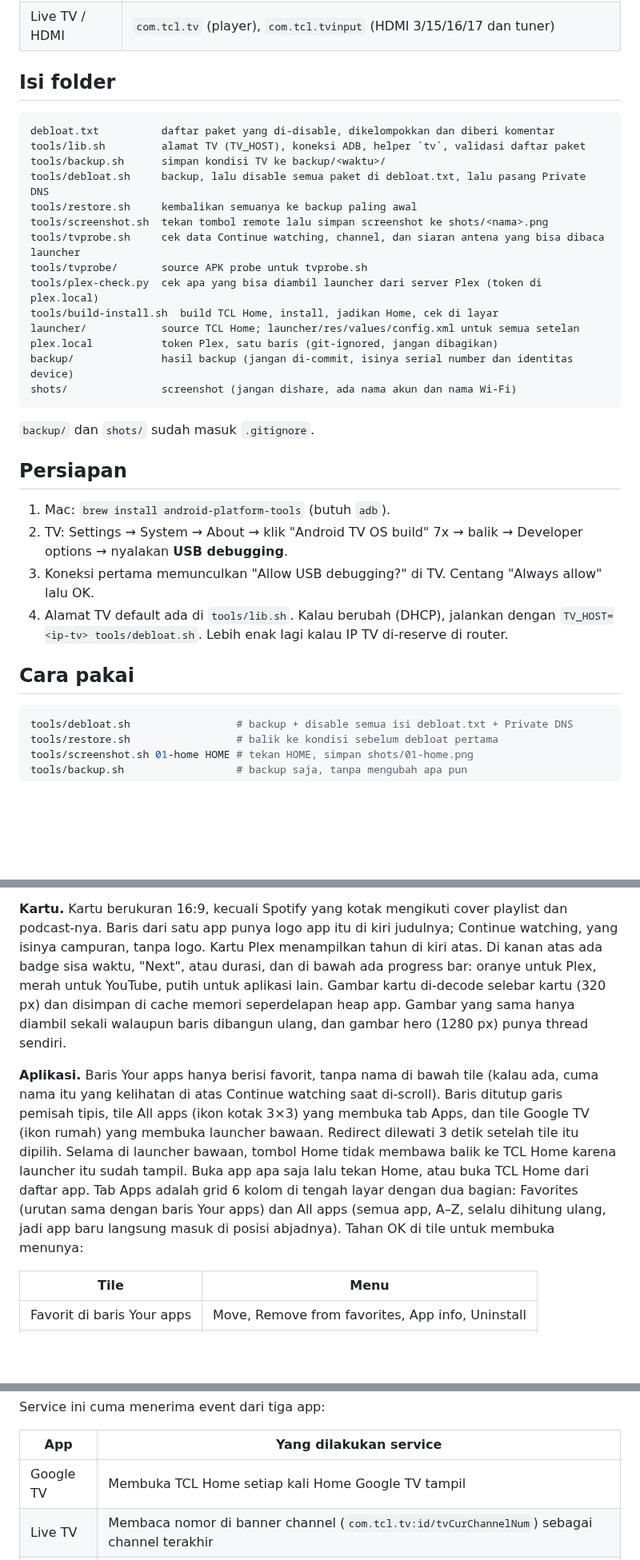
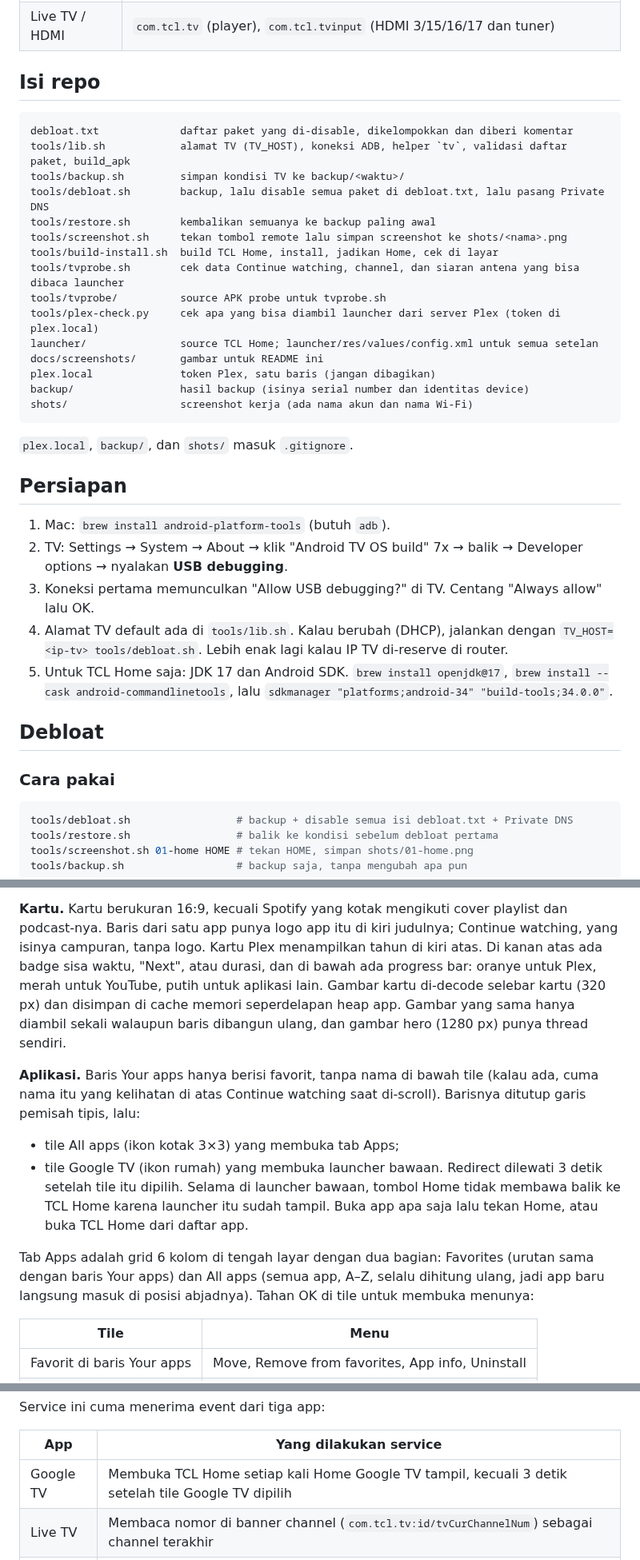
Before and after one commit to amfakh/tcl-g09-debloat, a Markdown page: README.md, 3 parts joined by grey strips. Shown at 80% size. GitHub-like rendering; blank space fills up the shorter version.

````diff
--- a/README.md
+++ b/README.md
@@ -19,26 +46,27 @@ YouTube di satu layar (lihat [Launcher (TCL Home)](#launcher-tcl-home)). Keduany
 | Home bawaan | `com.google.android.apps.tv.launcherx/.home.HomeActivity` |
 | Live TV / HDMI | `com.tcl.tv` (player), `com.tcl.tvinput` (HDMI 3/15/16/17 dan tuner) |
 
-## Isi folder
+## Isi repo
 
 ```
-debloat.txt          daftar paket yang di-disable, dikelompokkan dan diberi komentar
-tools/lib.sh         alamat TV (TV_HOST), koneksi ADB, helper `tv`, validasi daftar paket
-tools/backup.sh      simpan kondisi TV ke backup/<waktu>/
-tools/debloat.sh     backup, lalu disable semua paket di debloat.txt, lalu pasang Private DNS
-tools/restore.sh     kembalikan semuanya ke backup paling awal
-tools/screenshot.sh  tekan tombol remote lalu simpan screenshot ke shots/<nama>.png
-tools/tvprobe.sh     cek data Continue watching, channel, dan siaran antena yang bisa dibaca launcher
-tools/tvprobe/       source APK probe untuk tvprobe.sh
-tools/plex-check.py  cek apa yang bisa diambil launcher dari server Plex (token di plex.local)
+debloat.txt             daftar paket yang di-disable, dikelompokkan dan diberi komentar
+tools/lib.sh            alamat TV (TV_HOST), koneksi ADB, helper `tv`, validasi daftar paket, build_apk
+tools/backup.sh         simpan kondisi TV ke backup/<waktu>/
+tools/debloat.sh        backup, lalu disable semua paket di debloat.txt, lalu pasang Private DNS
+tools/restore.sh        kembalikan semuanya ke backup paling awal
+tools/screenshot.sh     tekan tombol remote lalu simpan screenshot ke shots/<nama>.png
 tools/build-install.sh  build TCL Home, install, jadikan Home, cek di layar
-launcher/            source TCL Home; launcher/res/values/config.xml untuk semua setelan
-plex.local           token Plex, satu baris (git-ignored, jangan dibagikan)
-backup/              hasil backup (jangan di-commit, isinya serial number dan identitas device)
-shots/               screenshot (jangan dishare, ada nama akun dan nama Wi-Fi)
+tools/tvprobe.sh        cek data Continue watching, channel, dan siaran antena yang bisa dibaca launcher
+tools/tvprobe/          source APK probe untuk tvprobe.sh
+tools/plex-check.py     cek apa yang bisa diambil launcher dari server Plex (token di plex.local)
+launcher/               source TCL Home; launcher/res/values/config.xml untuk semua setelan
+docs/screenshots/       gambar untuk README ini
+plex.local              token Plex, satu baris (jangan dibagikan)
+backup/                 hasil backup (isinya serial number dan identitas device)
+shots/                  screenshot kerja (ada nama akun dan nama Wi-Fi)
 ```
 
-`backup/` dan `shots/` sudah masuk `.gitignore`.
+`plex.local`, `backup/`, dan `shots/` masuk `.gitignore`.
 
 ## Persiapan
 
@@ -48,8 +76,12 @@ shots/               screenshot (jangan dishare, ada nama akun dan nama Wi-Fi)
 3. Koneksi pertama memunculkan "Allow USB debugging?" di TV. Centang "Always allow" lalu OK.
 4. Alamat TV default ada di `tools/lib.sh`. Kalau berubah (DHCP), jalankan dengan
    `TV_HOST=<ip-tv> tools/debloat.sh`. Lebih enak lagi kalau IP TV di-reserve di router.
+5. Untuk TCL Home saja: JDK 17 dan Android SDK. `brew install openjdk@17`, `brew install --cask
+   android-commandlinetools`, lalu `sdkmanager "platforms;android-34" "build-tools;34.0.0"`.
 
-## Cara pakai
+## Debloat
+
+### Cara pakai
 
 ```bash
 tools/debloat.sh                 # backup + disable semua isi debloat.txt + Private DNS
@@ -293,20 +309,23 @@ supaya cincin fokusnya tidak terpotong.
 
 **Kartu.** Kartu berukuran 16:9, kecuali Spotify yang kotak mengikuti cover playlist dan podcast-nya.
-Baris dari satu app punya logo app itu di kiri judulnya; Continue watching, yang isinya
-campuran, tanpa logo. Kartu Plex menampilkan tahun di kiri atas. Di kanan atas ada badge sisa waktu,
-"Next", atau durasi, dan di bawah ada progress bar: oranye untuk Plex, merah untuk YouTube, putih
-untuk aplikasi lain. Gambar kartu di-decode selebar kartu (320 px) dan disimpan di cache memori
-seperdelapan heap app. Gambar yang sama hanya diambil sekali walaupun baris dibangun ulang, dan gambar
-hero (1280 px) punya thread sendiri.
+Baris dari satu app punya logo app itu di kiri judulnya; Continue watching, yang isinya campuran,
+tanpa logo. Kartu Plex menampilkan tahun di kiri atas. Di kanan atas ada badge sisa waktu, "Next",
+atau durasi, dan di bawah ada progress bar: oranye untuk Plex, merah untuk YouTube, putih untuk
+aplikasi lain. Gambar kartu di-decode selebar kartu (320 px) dan disimpan di cache memori seperdelapan
+heap app. Gambar yang sama hanya diambil sekali walaupun baris dibangun ulang, dan gambar hero
+(1280 px) punya thread sendiri.
 
 **Aplikasi.** Baris Your apps hanya berisi favorit, tanpa nama di bawah tile (kalau ada, cuma nama itu
-yang kelihatan di atas Continue watching saat di-scroll). Baris ditutup garis pemisah tipis, tile All
-apps (ikon kotak 3×3) yang membuka tab Apps, dan tile Google TV (ikon rumah) yang membuka launcher
-bawaan. Redirect dilewati 3 detik setelah tile itu dipilih. Selama di launcher bawaan, tombol Home
-tidak membawa balik ke TCL Home karena launcher itu sudah tampil. Buka app apa saja lalu tekan Home,
-atau buka TCL Home dari daftar app. Tab Apps adalah grid 6 kolom di tengah layar dengan dua
-bagian: Favorites (urutan sama dengan baris Your apps) dan All apps (semua app, A–Z, selalu dihitung
-ulang, jadi app baru langsung masuk di posisi abjadnya). Tahan OK di tile untuk membuka menunya:
+yang kelihatan di atas Continue watching saat di-scroll). Barisnya ditutup garis pemisah tipis, lalu:
+
+- tile All apps (ikon kotak 3×3) yang membuka tab Apps;
+- tile Google TV (ikon rumah) yang membuka launcher bawaan. Redirect dilewati 3 detik setelah tile itu
+  dipilih. Selama di launcher bawaan, tombol Home tidak membawa balik ke TCL Home karena launcher itu
+  sudah tampil. Buka app apa saja lalu tekan Home, atau buka TCL Home dari daftar app.
+
+Tab Apps adalah grid 6 kolom di tengah layar dengan dua bagian: Favorites (urutan sama dengan baris
+Your apps) dan All apps (semua app, A–Z, selalu dihitung ulang, jadi app baru langsung masuk di posisi
+abjadnya). Tahan OK di tile untuk membuka menunya:
 
 | Tile | Menu |
 |---|---|
@@ -400,7 +433,7 @@ Service ini cuma menerima event dari tiga app:
 
 | App | Yang dilakukan service |
 |---|---|
-| Google TV | Membuka TCL Home setiap kali Home Google TV tampil |
+| Google TV | Membuka TCL Home setiap kali Home Google TV tampil, kecuali 3 detik setelah tile Google TV dipilih |
 | Live TV | Membaca nomor di banner channel (`com.tcl.tv:id/tvCurChannelNum`) sebagai channel terakhir |
 | Plex | Setelah kartu Plex dibuka, menunggu tombol Resume/Watch/Play lalu mengirim link autoplay. Tidak mengklik apa pun |
 
````
Also changed, not shown: other parts of README.md (+128 -87 lines), docs/screenshots/google-tv-before.jpg (added), docs/screenshots/google-tv-debloated.jpg (added), docs/screenshots/tcl-home-apps.jpg (added), docs/screenshots/tcl-home-card.jpg (added), docs/screenshots/tcl-home-tile-menu.jpg (added).
